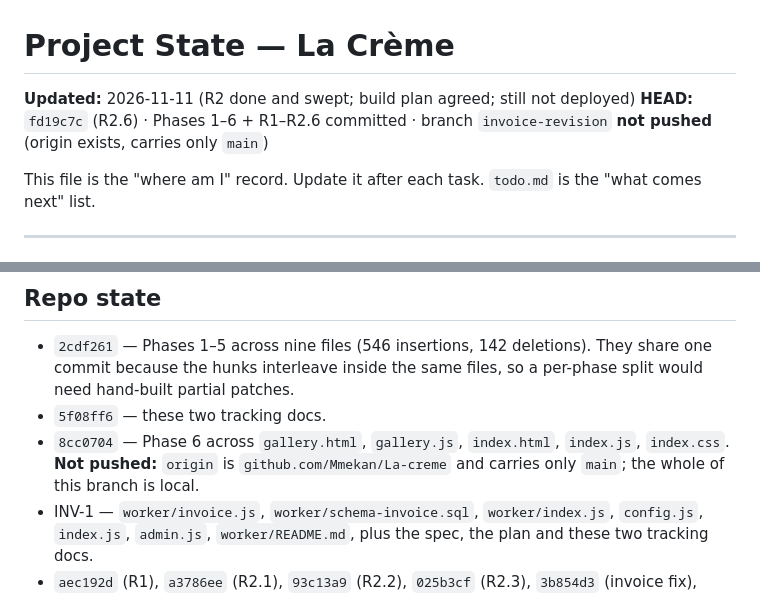
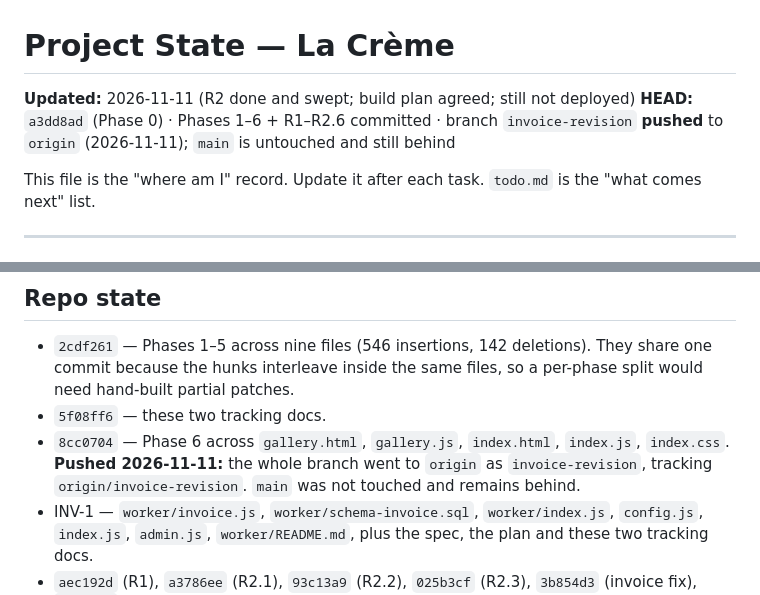
Before and after one commit to Mmekan/La-creme, a Markdown page: projectstate.md, 2 parts joined by grey strips. Drawn GitHub-style.

Commit message:
Docs: record that invoice-revision is now pushed
Phase 0's own corrections said "not pushed"; the push in that same phase
made them stale within the minute. HEAD is a3dd8ad, branch tracks
origin/invoice-revision, main untouched.

Co-Authored-By: Claude Sonnet 5.5 <noreply@anthropic.com>

```diff
--- a/projectstate.md
+++ b/projectstate.md
@@ -1,7 +1,7 @@
 # Project State — La Crème
 
 **Updated:** 2026-11-11 (R2 done and swept; build plan agreed; still not deployed)
-**HEAD:** `fd19c7c` (R2.6) · Phases 1–6 + R1–R2.6 committed · branch `invoice-revision` **not pushed** (origin exists, carries only `main`)
+**HEAD:** `a3dd8ad` (Phase 0) · Phases 1–6 + R1–R2.6 committed · branch `invoice-revision` **pushed** to `origin` (2026-11-11); `main` is untouched and still behind
 
 This file is the "where am I" record. Update it after each task.
 `todo.md` is the "what comes next" list.
@@ -442,9 +442,9 @@ human judgement of the invoice layout.
   so a per-phase split would need hand-built partial patches.
 - `5f08ff6` — these two tracking docs.
 - `8cc0704` — Phase 6 across `gallery.html`, `gallery.js`, `index.html`,
-  `index.js`, `index.css`. **Not pushed:** `origin` is
-  `github.com/Mmekan/La-creme` and carries only `main`; the whole of this
-  branch is local.
+  `index.js`, `index.css`. **Pushed 2026-11-11:** the whole branch went to
+  `origin` as `invoice-revision`, tracking `origin/invoice-revision`.
+  `main` was not touched and remains behind.
 - INV-1 — `worker/invoice.js`, `worker/schema-invoice.sql`,
   `worker/index.js`, `config.js`, `index.js`, `admin.js`, `worker/README.md`,
   plus the spec, the plan and these two tracking docs.
```
